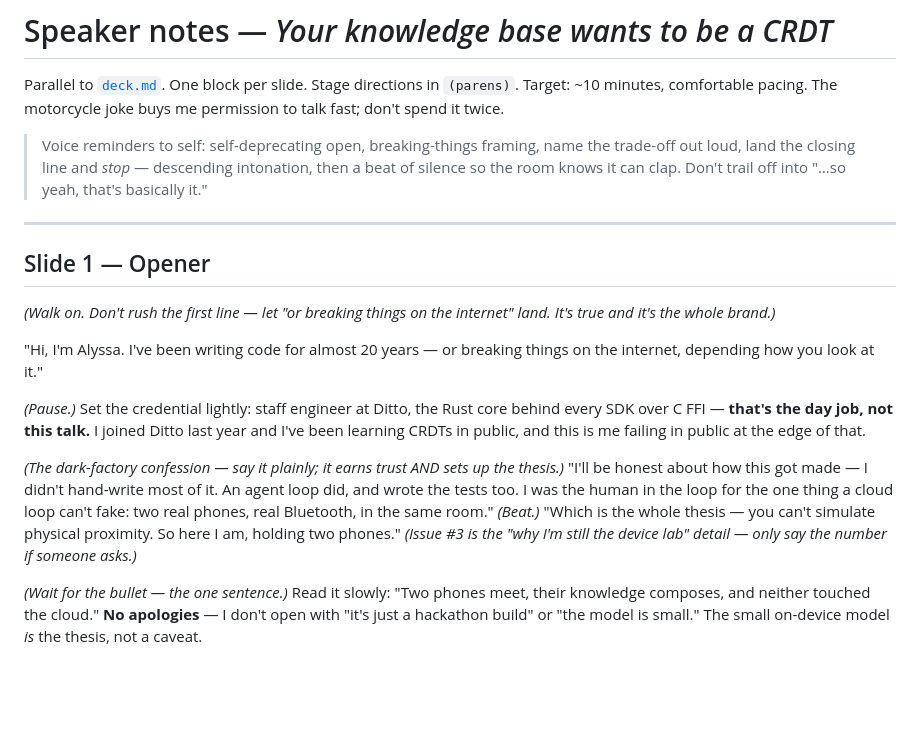
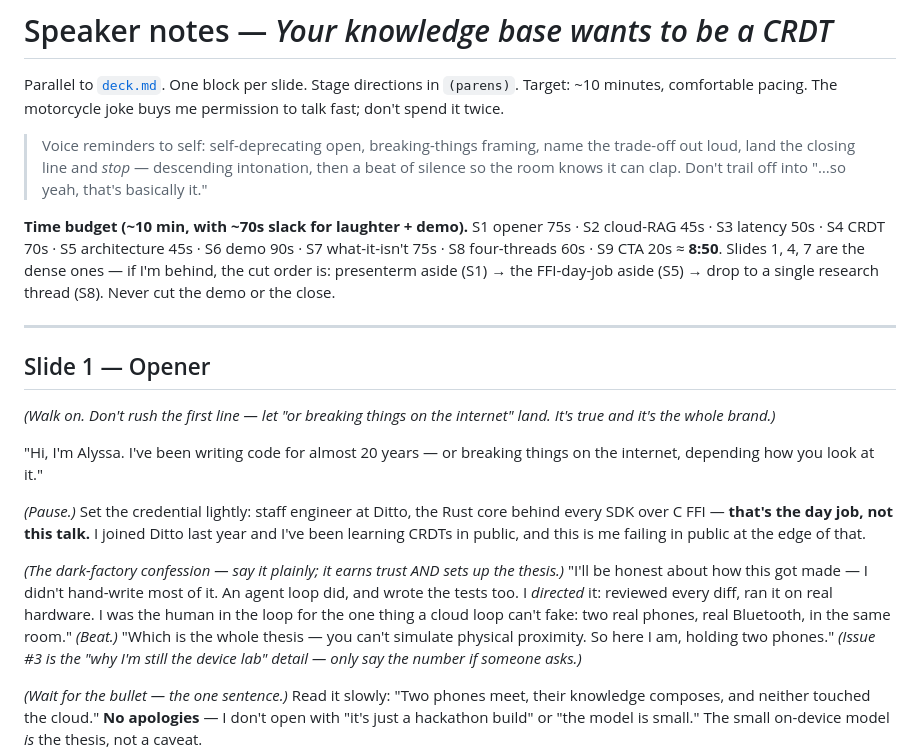
Before and after one commit to alycda/DittoXCactus, a Markdown page: slides/notes.md, the part around one of its changes. Drawn GitHub-style; blank space fills up the shorter version.

```diff
--- a/slides/notes.md
+++ b/slides/notes.md
@@ -8,6 +8,13 @@ me permission to talk fast; don't spend it twice.
 > name the trade-off out loud, land the closing line and *stop* — descending
 > intonation, then a beat of silence so the room knows it can clap. Don't trail
 > off into "…so yeah, that's basically it."
+
+**Time budget (~10 min, with ~70s slack for laughter + demo).** S1 opener 75s ·
+S2 cloud-RAG 45s · S3 latency 50s · S4 CRDT 70s · S5 architecture 45s · S6 demo
+90s · S7 what-it-isn't 75s · S8 four-threads 60s · S9 CTA 20s ≈ **8:50**. Slides
+1, 4, 7 are the dense ones — if I'm behind, the cut order is: presenterm aside
+(S1) → the FFI-day-job aside (S5) → drop to a single research thread (S8). Never
+cut the demo or the close.
 
 ---
 
@@ -26,9 +33,10 @@ in public at the edge of that.
 
 *(The dark-factory confession — say it plainly; it earns trust AND sets up the
 thesis.)* "I'll be honest about how this got made — I didn't hand-write most of
-it. An agent loop did, and wrote the tests too. I was the human in the loop for
-the one thing a cloud loop can't fake: two real phones, real Bluetooth, in the
-same room." *(Beat.)* "Which is the whole thesis — you can't simulate physical
+it. An agent loop did, and wrote the tests too. I *directed* it: reviewed every
+diff, ran it on real hardware. I was the human in the loop for the one thing a
+cloud loop can't fake: two real phones, real Bluetooth, in the same room."
+*(Beat.)* "Which is the whole thesis — you can't simulate physical
 proximity. So here I am, holding two phones." _(Issue #3 is the "why I'm still
 the device lab" detail — only say the number if someone asks.)_
 
```
Also changed, not shown: other parts of slides/notes.md (+33 -8 lines), slides/deck.md (+23 -17 lines).
